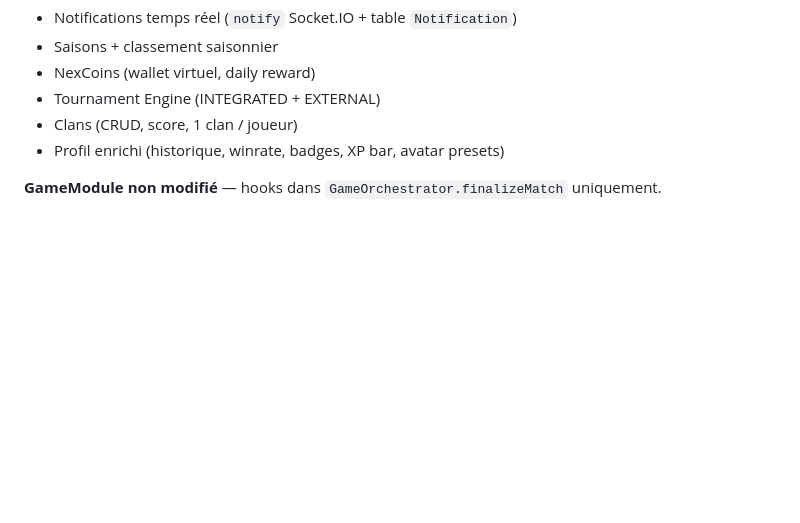
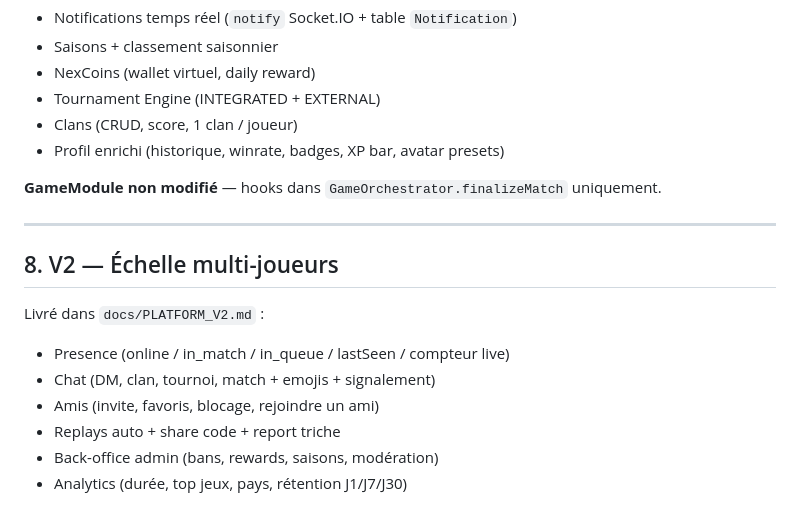
Before and after one commit to aris123git/NexPlay, a Markdown page: docs/ARCHITECTURE.md, the part around the change. GitHub-like rendering; blank space fills up the shorter version.

Commit message:
docs: document V2 platform scale in architecture
Co-authored-by: aris123git <aris123git@users.noreply.github.com>

```diff
--- a/docs/ARCHITECTURE.md
+++ b/docs/ARCHITECTURE.md
@@ -177,3 +177,16 @@ Livré dans `docs/PLATFORM_FOUNDATION.md` :
 - Profil enrichi (historique, winrate, badges, XP bar, avatar presets)
 
 **GameModule non modifié** — hooks dans `GameOrchestrator.finalizeMatch` uniquement.
+
+---
+
+## 8. V2 — Échelle multi-joueurs
+
+Livré dans `docs/PLATFORM_V2.md` :
+
+- Presence (online / in_match / in_queue / lastSeen / compteur live)
+- Chat (DM, clan, tournoi, match + emojis + signalement)
+- Amis (invite, favoris, blocage, rejoindre un ami)
+- Replays auto + share code + report triche
+- Back-office admin (bans, rewards, saisons, modération)
+- Analytics (durée, top jeux, pays, rétention J1/J7/J30)
```
